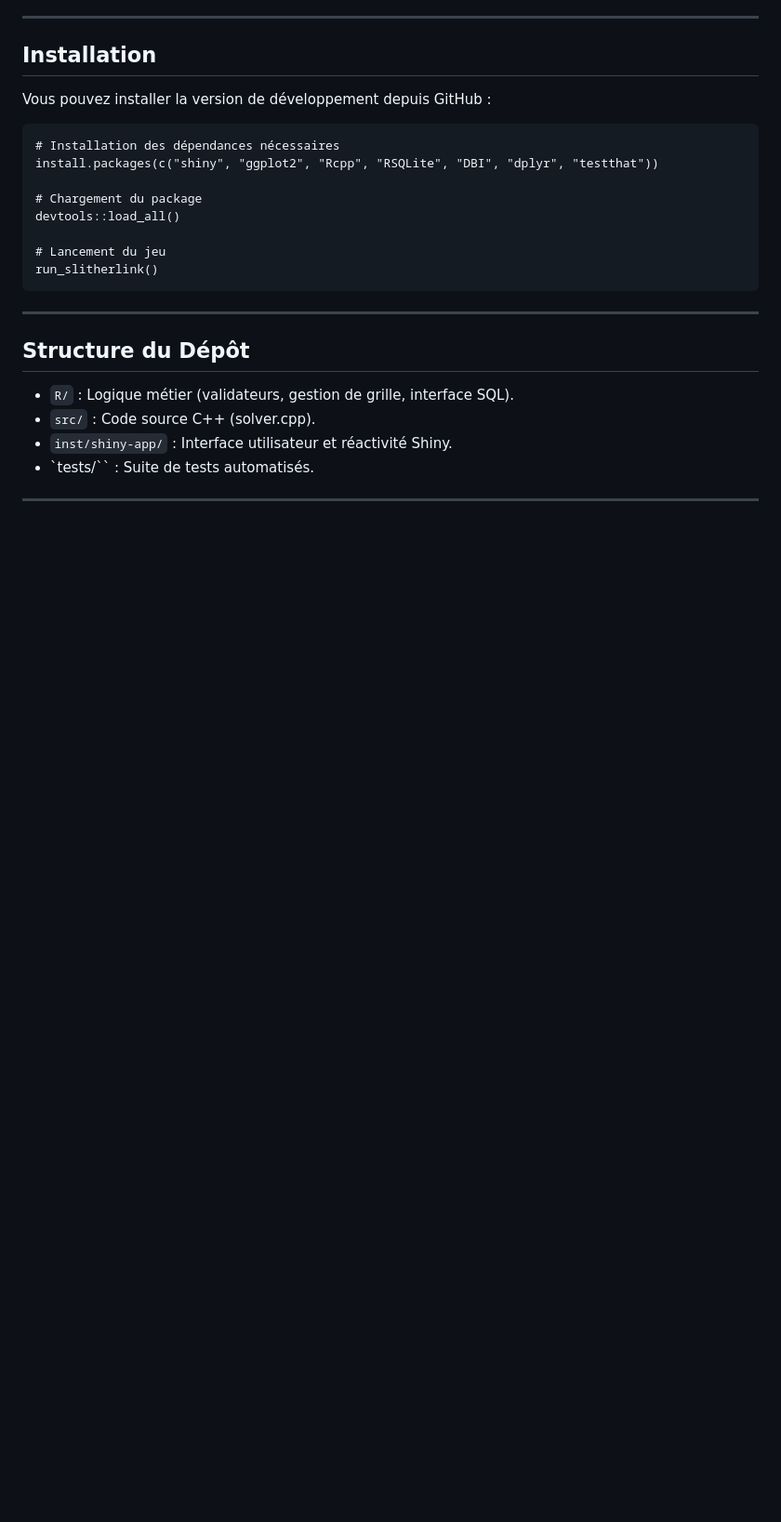
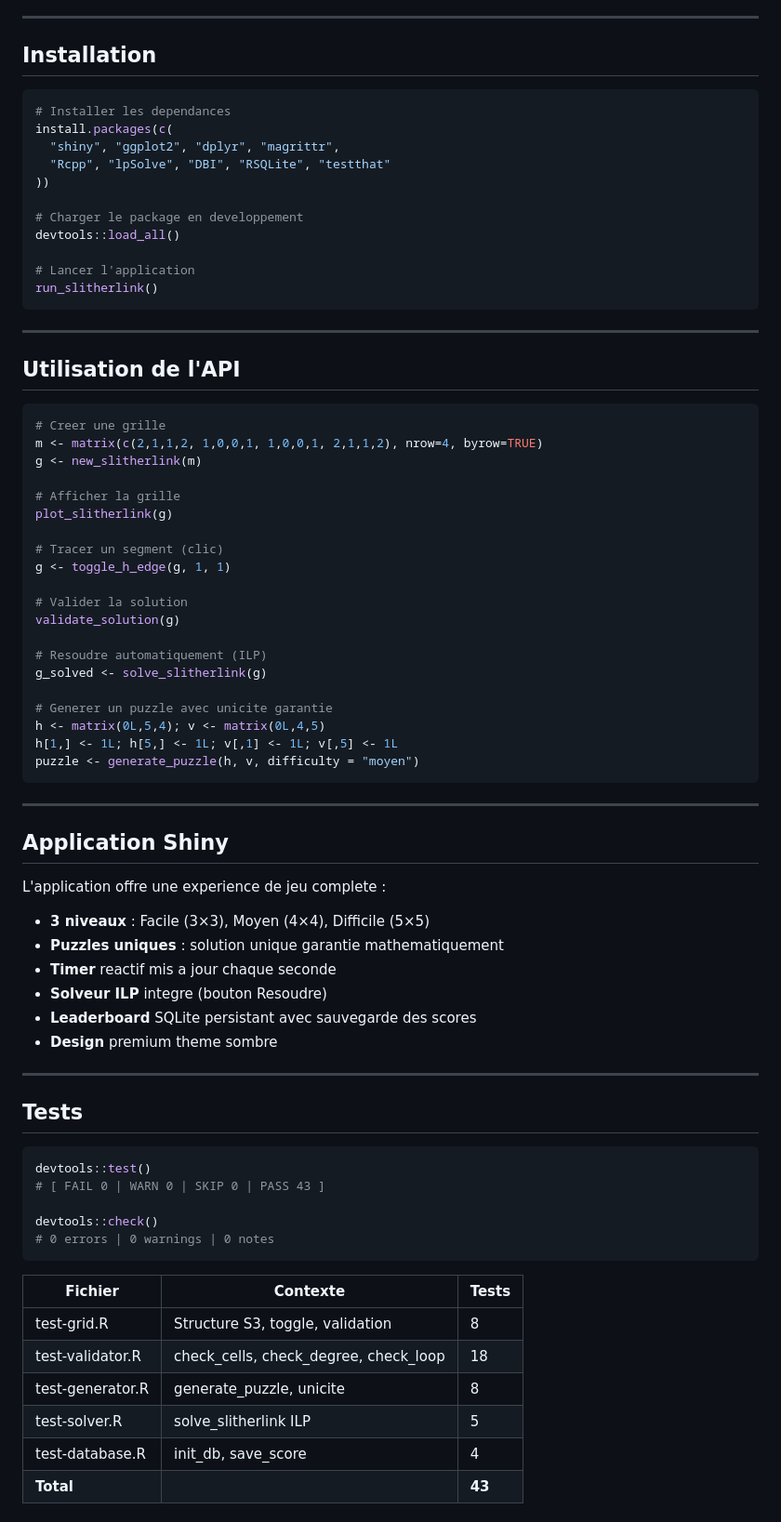
Before and after one commit to Modestedvlr/Slitherlink, a Markdown page: README.md, the part around one of its changes. Shown at 93% size. Rendered like a GitHub page; blank space fills up the shorter version.

Commit message:
Mise à jour du README

````diff
--- a/README.md
+++ b/README.md
@@ -68,24 +99,78 @@ Utilisation des packages `DBI` et `RSQLite` pour gérer un tableau d'honneur (Le
 
 ## Installation
 
-Vous pouvez installer la version de développement depuis GitHub :
+```r
+# Installer les dependances
+install.packages(c(
+  "shiny", "ggplot2", "dplyr", "magrittr",
+  "Rcpp", "lpSolve", "DBI", "RSQLite", "testthat"
+))
 
-```{r}
-# Installation des dépendances nécessaires
-install.packages(c("shiny", "ggplot2", "Rcpp", "RSQLite", "DBI", "dplyr", "testthat"))
-
-# Chargement du package
+# Charger le package en developpement
 devtools::load_all()
 
-# Lancement du jeu
+# Lancer l'application
 run_slitherlink()
 ```
 
 ---
 
-## Structure du Dépôt
+## Utilisation de l'API
 
-- `R/` : Logique métier (validateurs, gestion de grille, interface SQL).
-- `src/` : Code source C++ (solver.cpp).
-- `inst/shiny-app/` : Interface utilisateur et réactivité Shiny.
-- `tests/`` : Suite de tests automatisés.
+```r
+# Creer une grille
+m <- matrix(c(2,1,1,2, 1,0,0,1, 1,0,0,1, 2,1,1,2), nrow=4, byrow=TRUE)
+g <- new_slitherlink(m)
+
+# Afficher la grille
+plot_slitherlink(g)
+
+# Tracer un segment (clic)
+g <- toggle_h_edge(g, 1, 1)
+
+# Valider la solution
+validate_solution(g)
+
+# Resoudre automatiquement (ILP)
+g_solved <- solve_slitherlink(g)
+
+# Generer un puzzle avec unicite garantie
+h <- matrix(0L,5,4); v <- matrix(0L,4,5)
+h[1,] <- 1L; h[5,] <- 1L; v[,1] <- 1L; v[,5] <- 1L
+puzzle <- generate_puzzle(h, v, difficulty = "moyen")
+```
+
+---
+
+## Application Shiny
+
+L'application offre une experience de jeu complete :
+
+- **3 niveaux** : Facile (3×3), Moyen (4×4), Difficile (5×5)
+- **Puzzles uniques** : solution unique garantie mathematiquement
+- **Timer** reactif mis a jour chaque seconde
+- **Solveur ILP** integre (bouton Resoudre)
+- **Leaderboard** SQLite persistant avec sauvegarde des scores
+- **Design** premium theme sombre
+
+---
+
+## Tests
+
+```r
+devtools::test()
+# [ FAIL 0 | WARN 0 | SKIP 0 | PASS 43 ]
+
+devtools::check()
+# 0 errors | 0 warnings | 0 notes
+```
+
+| Fichier          | Contexte                              | Tests  |
+|------------------|---------------------------------------|--------|
+| test-grid.R      | Structure S3, toggle, validation      | 8      |
+| test-validator.R | check_cells, check_degree, check_loop | 18     |
+| test-generator.R | generate_puzzle, unicite              | 8      |
+| test-solver.R    | solve_slitherlink ILP                 | 5      |
+| test-database.R  | init_db, save_score                   | 4      |
+| **Total**        |                                       | **43** |
+
````
Also changed, not shown: other parts of README.md (+83 -62 lines).
